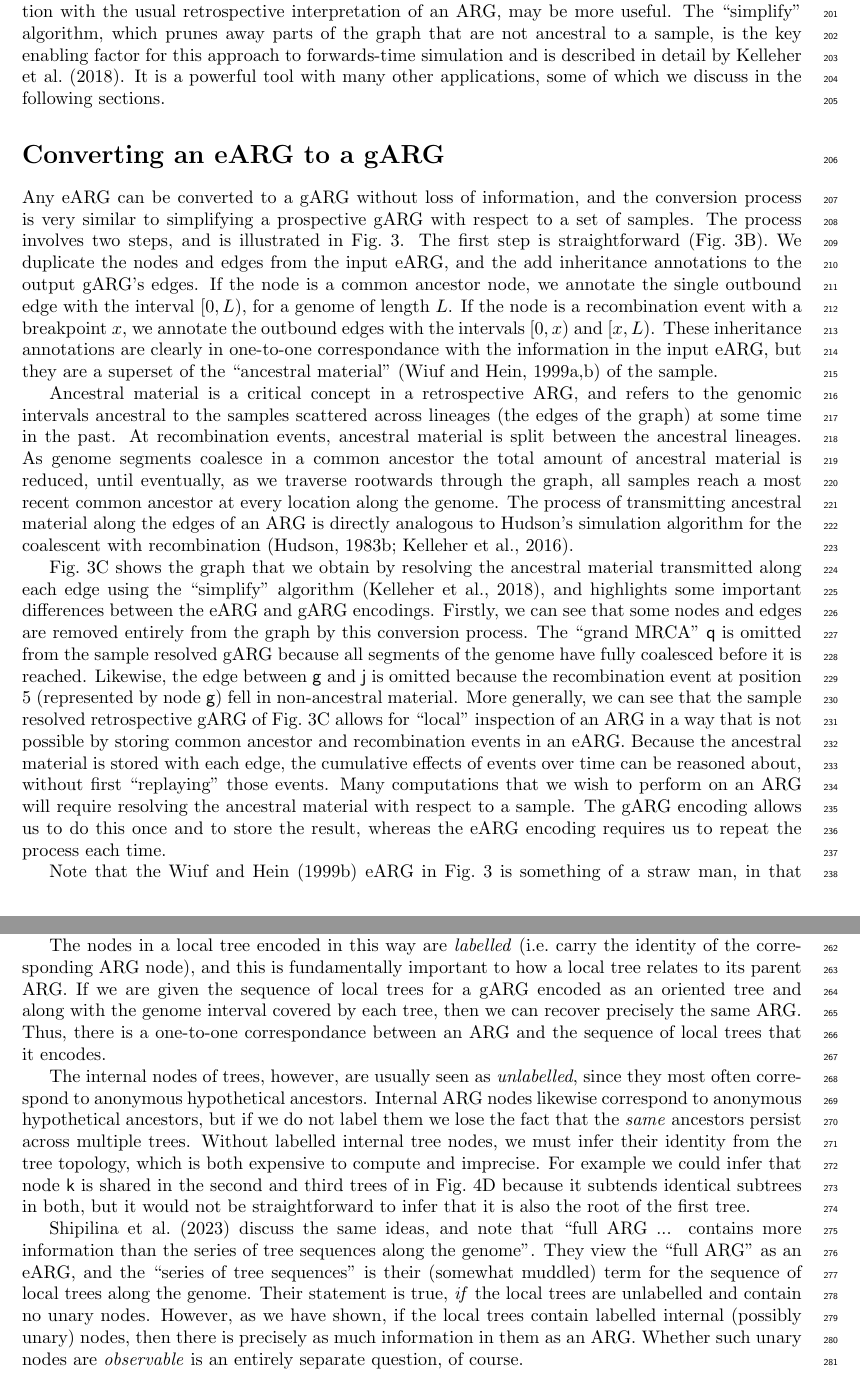
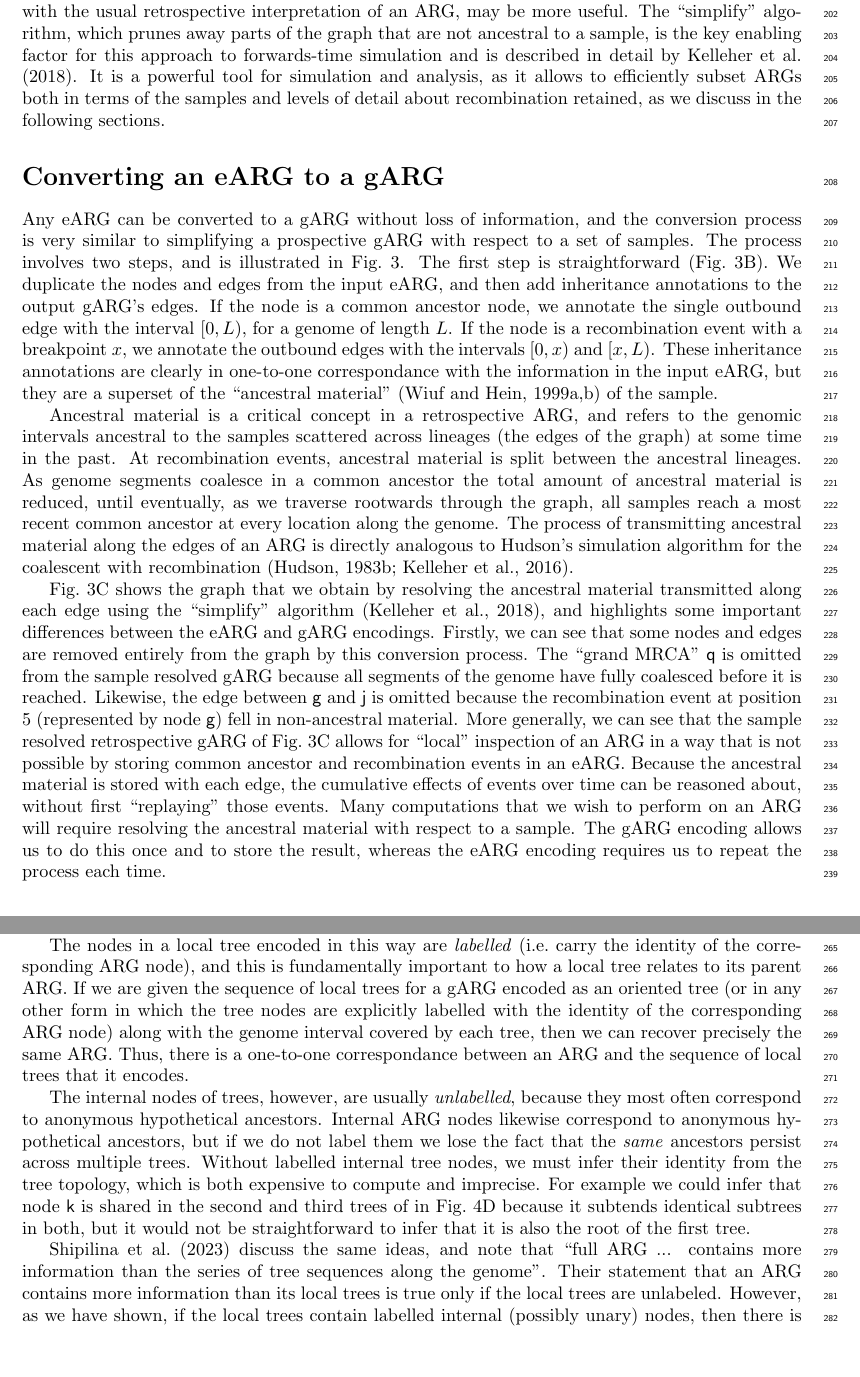
Before and after one commit to tskit-dev/what-is-an-arg-paper, a LaTeX paper (paper.tex): two parts of pages 7 and 9 of 31, joined at a grey line, cut so that both start at the same text, the shorter picture padded with empty space. Compiled offline with pdfLaTeX.

Commit message:
Implement most of Gideon and Alex's comments

```diff
--- a/paper.tex
+++ b/paper.tex
@@ -580,9 +593,11 @@ The ``simplify'' algorithm, which prunes away parts of the graph that
 are not ancestral to a sample, is the key enabling factor for
 this approach to forwards-time simulation and is
 described in detail by
-\citet{kelleher2018efficient}. It is a
-powerful tool with many other applications,
-some of which we discuss in the following sections.
+\citet{kelleher2018efficient}.
+It is a powerful tool for simulation and analysis, as it
+allows to efficiently subset ARGs both in terms of the
+samples and levels of detail about recombination retained,
+as we discuss in the following sections.
 
 \section*{Converting an eARG to a gARG}
 Any eARG can be converted to a gARG without loss of information,
@@ -593,7 +608,7 @@ Fig.~\ref{fig-ancestry-resolution}.
 The first step is straightforward
 (Fig.~\ref{fig-ancestry-resolution}B).
 We duplicate the nodes and
-edges from the input eARG, and the add inheritance annotations
+edges from the input eARG, and then add inheritance annotations
 to the output gARG's edges. If the node is a common ancestor node,
 we annotate the single outbound edge with the interval $[0,L)$,
 for a genome of length $L$.
@@ -741,14 +756,16 @@ in this way are \emph{labelled} (i.e.\ carry the identity
 of the corresponding ARG node), and this is fundamentally
 important to how a local tree relates to its parent ARG.
 If we are given the sequence of local trees for a gARG
-encoded as an oriented tree
-and along with the genome interval covered by each tree,
+encoded as an oriented tree (or in any other form in which
+the tree nodes are explicitly labelled with the identity of the
+corresponding ARG node)
+along with the genome interval covered by each tree,
 then we can recover precisely the same ARG. Thus, there
 is a one-to-one correspondance between an ARG and
 the sequence of local trees that it encodes.
 
-The internal nodes of trees, however, are usually
-seen as \emph{unlabelled}, since they most often correspond
+The internal nodes of trees, however, are usually \emph{unlabelled},
+because they most often correspond
 to anonymous hypothetical ancestors. Internal
 ARG nodes likewise correspond to anonymous hypothetical
 ancestors, but if we do not label them we lose the fact that
@@ -763,21 +780,19 @@ because it subtends identical subtrees in both,
 but it would not be straightforward to infer that it
 is also the root of the first tree.
 
-\cite{shipilina2023origin} discuss the same ideas, and note that
+\cite{shipilina2023origin} discuss the same ideas,
+and note that
 ``full ARG ... contains more information than the series of tree
-sequences along the genome''. They view the ``full ARG'' as an
-eARG, and the ``series of tree sequences'' is their
-% jk: probably should delete this. It *is* muddled though
-(somewhat muddled)
-term for the sequence of local trees along the genome.
-Their statement is true, \emph{if} the local trees are
-unlabelled and contain
-no unary nodes. However, as we have shown, if the local trees
+sequences along the genome''.
+Their statement that an ARG
+contains more information than its local trees is true only if
+the local trees are unlabeled.
+However, as we have shown, if the local trees
 contain labelled internal (possibly unary) nodes,
 then  there is precisely as
-much information in them as an ARG. Whether such unary nodes
-are \emph{observable} is an entirely separate question,
-of course.
+much information in them as an ARG.
+Whether such unary nodes are \emph{observable}
+is an entirely separate question, of course.
 
 These properties have interesting consequences when we
 consider the inference strategy of estimating local trees
```
Also changed, not shown: paper.tex (73 more changed lines).
